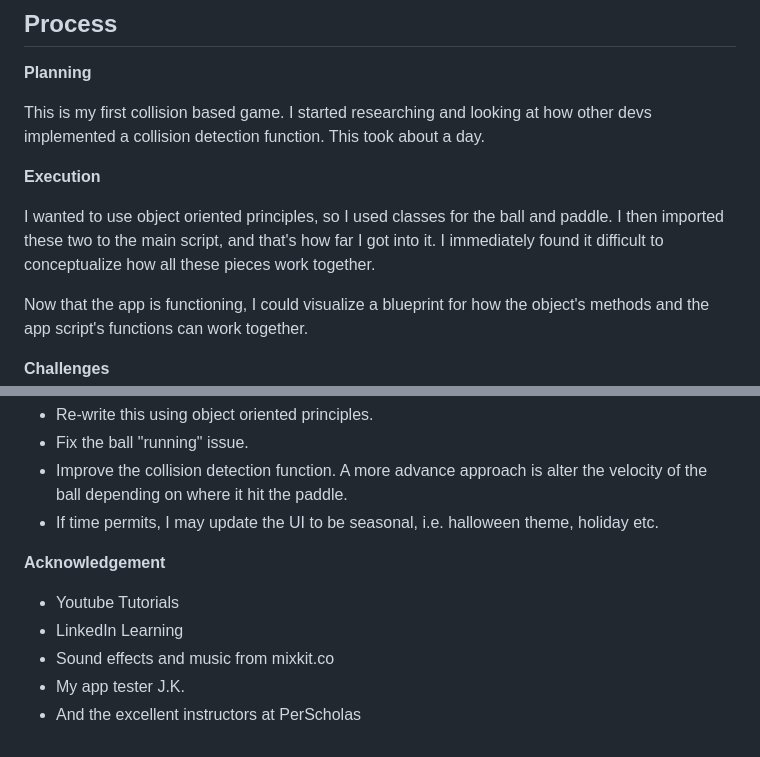
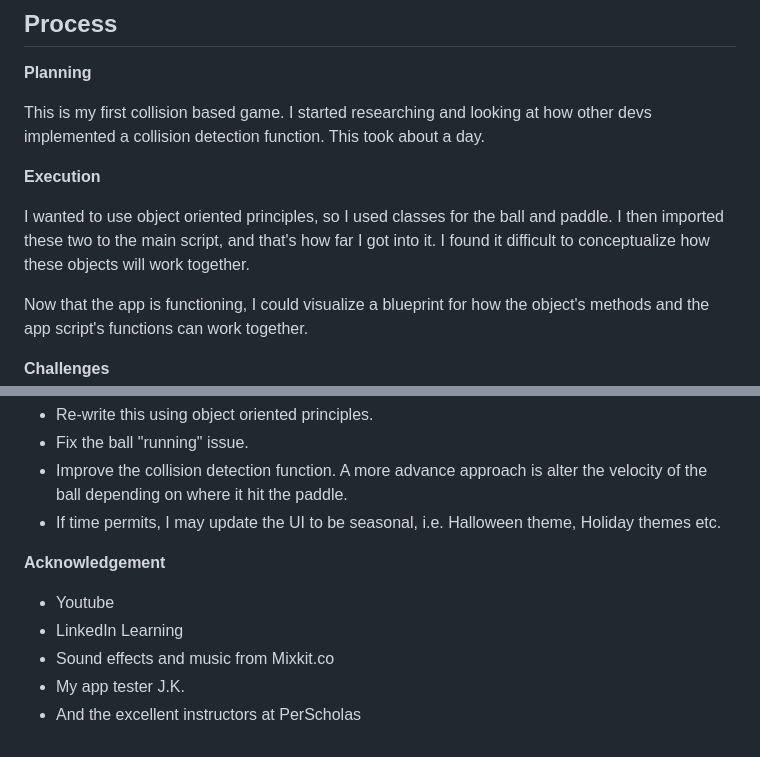
Before and after one commit to m-soro/Project_1, a Markdown page: README.md, 2 parts joined by grey strips. GitHub-like rendering.

```diff
--- a/README.md
+++ b/README.md
@@ -44,7 +44,7 @@ This is my first collision based game. I started researching and looking at how
 
 **Execution**
 
-I wanted to use object oriented principles, so I used classes for the ball and paddle. I then imported these two to the main script, and that's how far I got into it. I immediately found it difficult to conceptualize how all these pieces work together.
+I wanted to use object oriented principles, so I used classes for the ball and paddle. I then imported these two to the main script, and that's how far I got into it. I found it difficult to conceptualize how these objects will work together.
 
 Now that the app is functioning, I could visualize a blueprint for how the object's methods and the app script's functions can work together.
 
@@ -84,12 +84,12 @@ Now that the app is functioning, I could visualize a blueprint for how the objec
 - Re-write this using object oriented principles.
 - Fix the ball "running" issue.
 - Improve the collision detection function. A more advance approach is alter the velocity of the ball depending on where it hit the paddle.
-- If time permits, I may update the UI to be seasonal, i.e. halloween theme, holiday etc.
+- If time permits, I may update the UI to be seasonal, i.e. Halloween theme, Holiday themes etc.
 
 **Acknowledgement**
 
-- Youtube Tutorials
+- Youtube
 - LinkedIn Learning
-- Sound effects and music from mixkit.co
+- Sound effects and music from Mixkit.co
 - My app tester J.K.
 - And the excellent instructors at PerScholas
```
